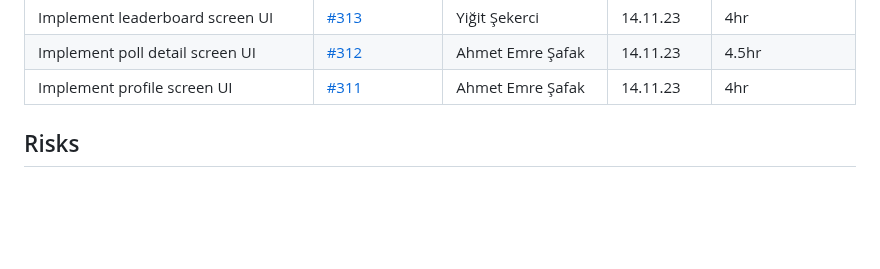
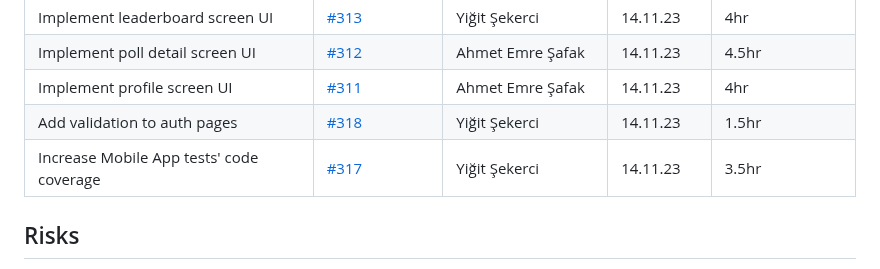
Before and after one commit to bounswe/bounswe2023group4, a Markdown page: reports/lab_report_6.md, the part around the change. GitHub-like rendering; blank space fills up the shorter version.

Commit message:
add mobile reflection tasks

```diff
--- a/reports/lab_report_6.md
+++ b/reports/lab_report_6.md
@@ -68,6 +68,9 @@
 | Implement leaderboard screen UI | [#313](https://github.com/bounswe/bounswe2023group4/issues/313) | Yiğit Şekerci | 14.11.23 | 4hr |
 | Implement poll detail screen UI | [#312](https://github.com/bounswe/bounswe2023group4/issues/312) | Ahmet Emre Şafak | 14.11.23 | 4.5hr |
 | Implement profile screen UI | [#311](https://github.com/bounswe/bounswe2023group4/issues/311) | Ahmet Emre Şafak | 14.11.23 | 4hr |
+| Add validation to auth pages | [#318](https://github.com/bounswe/bounswe2023group4/issues/318) | Yiğit Şekerci | 14.11.23 | 1.5hr |
+| Increase Mobile App tests' code coverage | [#317](https://github.com/bounswe/bounswe2023group4/issues/317) | Yiğit Şekerci | 14.11.23 | 3.5hr |
+
 
 
 ## Risks
```
